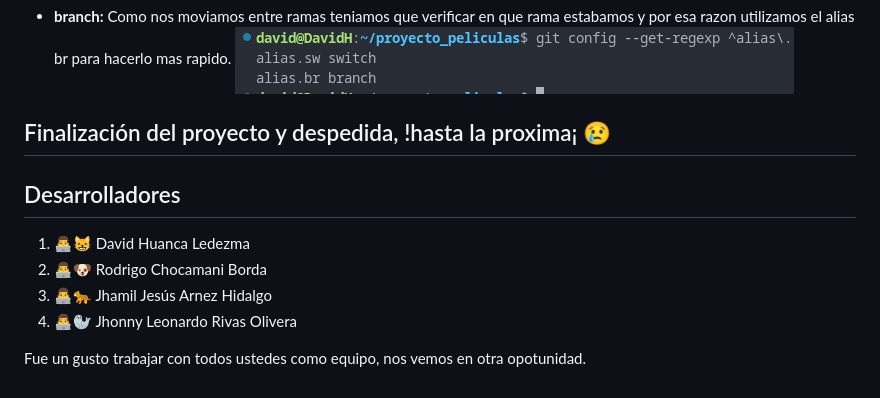
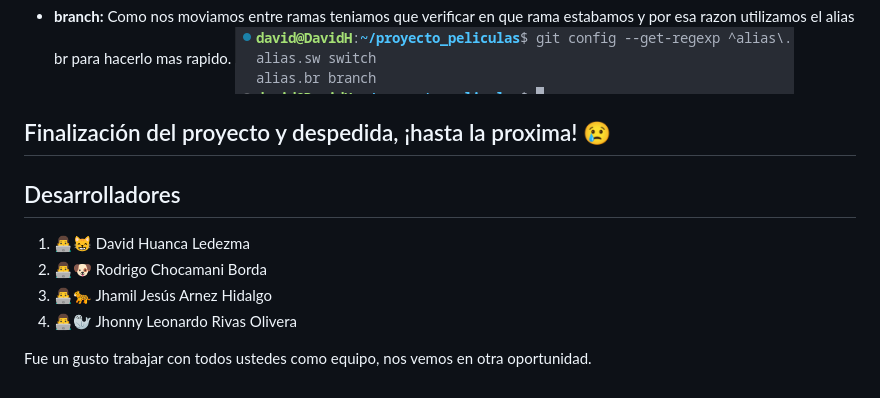
Before and after one commit to doggy64/catalogo_peliculas, a Markdown page: README.md, the part around the change. Rendered like a GitHub page.

Commit message:
style: change letras

```diff
--- a/README.md
+++ b/README.md
@@ -95,7 +95,7 @@ Como equipo implementamos los alias que mas utilizamos, en este caso fue para el
 * **branch:** Como nos moviamos entre ramas teniamos que verificar en que rama estabamos y por esa razon utilizamos el alias br para hacerlo mas rapido.
 ![git](img/alias.png)
 
-## Finalización del proyecto y despedida, !hasta la proxima¡ 😢
+## Finalización del proyecto y despedida, ¡hasta la proxima! 😢
 
 ## Desarrolladores
 
@@ -104,4 +104,4 @@ Como equipo implementamos los alias que mas utilizamos, en este caso fue para el
 3. 👨‍💻🐆 Jhamil Jesús Arnez Hidalgo
 4. 👨‍💻🦭 Jhonny Leonardo Rivas Olivera
 
-Fue un gusto trabajar con todos ustedes como equipo, nos vemos en otra opotunidad.
+Fue un gusto trabajar con todos ustedes como equipo, nos vemos en otra oportunidad.
```
